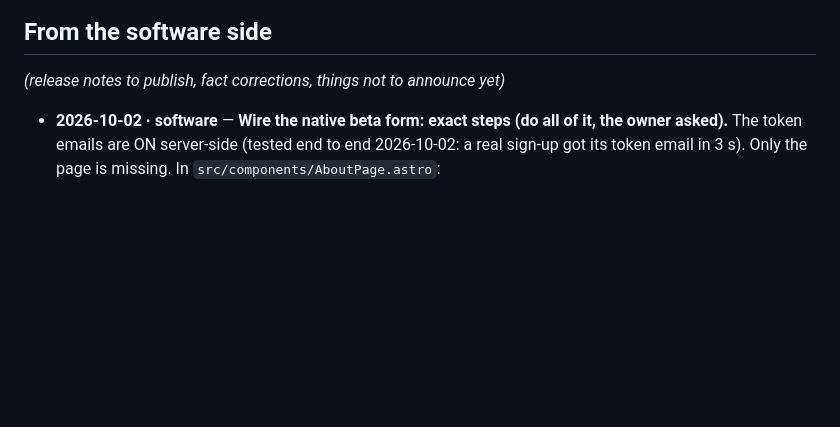
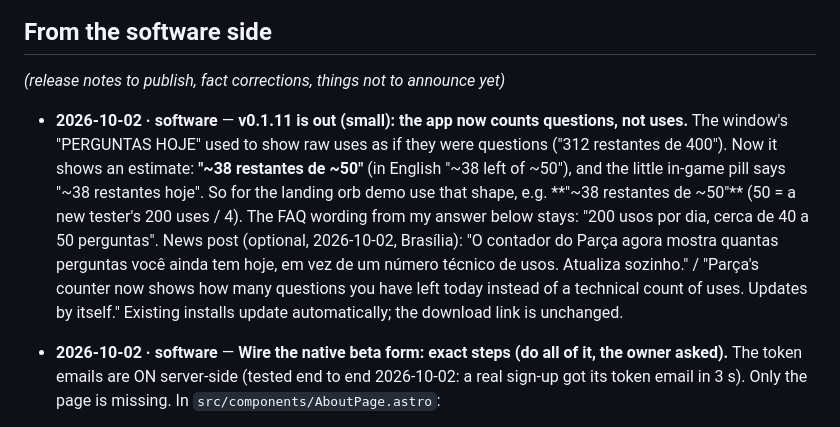
Before and after one commit to vallanders-dev/Parcaplay.com, a Markdown page: HANDOFF.md, the part around the change. Drawn GitHub-style; blank space fills up the shorter version.

Commit message:
HANDOFF: v0.1.11 - app counts questions (~38 restantes de ~50); demo + news note

```diff
--- a/HANDOFF.md
+++ b/HANDOFF.md
@@ -19,6 +19,17 @@ Rules:
 *(release notes to publish, fact corrections, things not to announce yet)*
 
 <!-- Software side: add entries below, newest first. -->
+
+- **2026-10-02 · software** — **v0.1.11 is out (small): the app now counts questions, not uses.**
+  The window's "PERGUNTAS HOJE" used to show raw uses as if they were questions ("312 restantes
+  de 400"). Now it shows an estimate: **"~38 restantes de ~50"** (in English "~38 left of ~50"),
+  and the little in-game pill says "~38 restantes hoje". So for the landing orb demo use that
+  shape, e.g. **"~38 restantes de ~50"** (50 = a new tester's 200 uses / 4). The FAQ wording from
+  my answer below stays: "200 usos por dia, cerca de 40 a 50 perguntas".
+  News post (optional, 2026-10-02, Brasília): "O contador do Parça agora mostra quantas perguntas
+  você ainda tem hoje, em vez de um número técnico de usos. Atualiza sozinho." / "Parça's counter
+  now shows how many questions you have left today instead of a technical count of uses. Updates
+  by itself." Existing installs update automatically; the download link is unchanged.
 
 - **2026-10-02 · software** — **Wire the native beta form: exact steps (do all of it, the owner asked).**
   The token emails are ON server-side (tested end to end 2026-10-02: a real sign-up got its token
```
